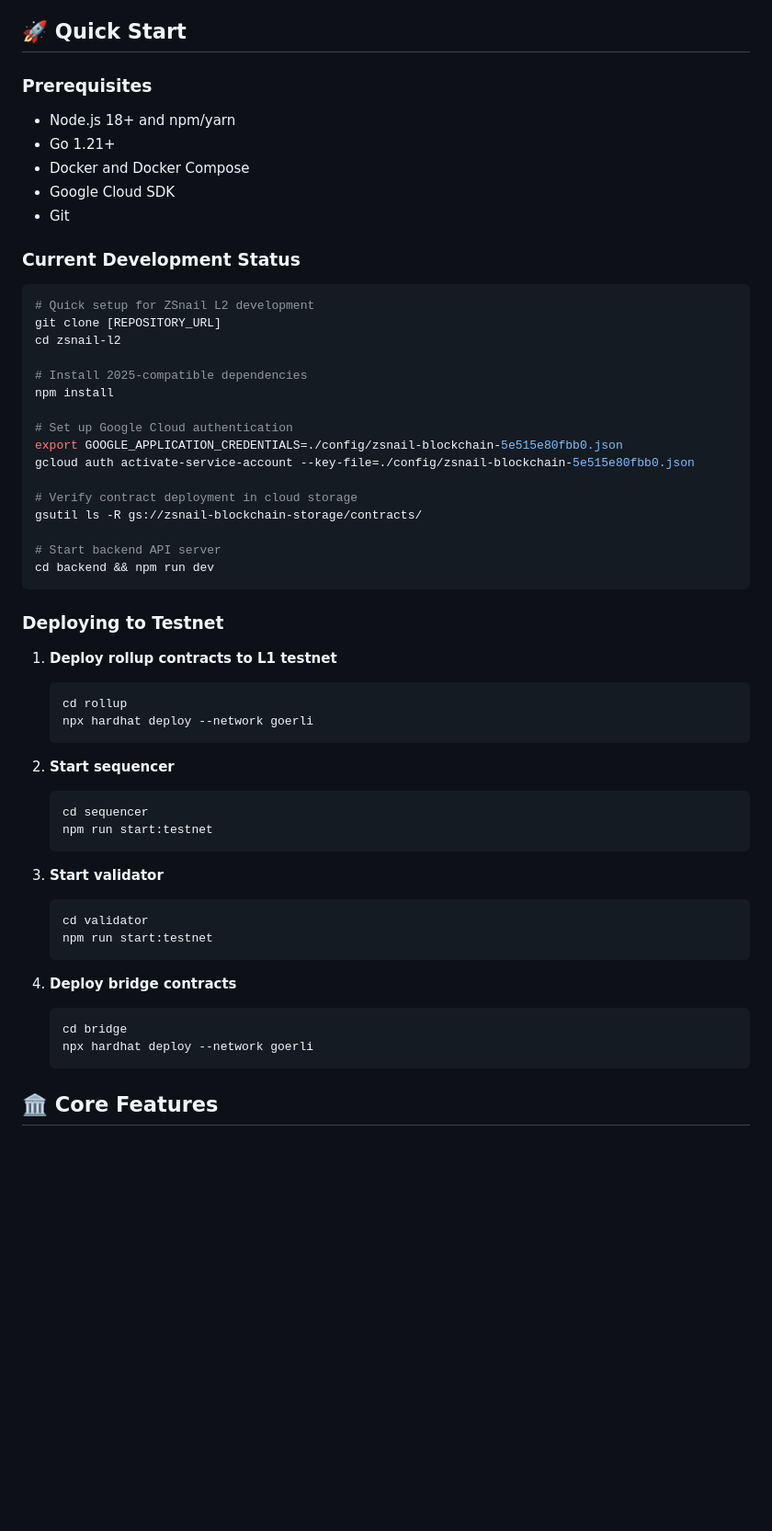
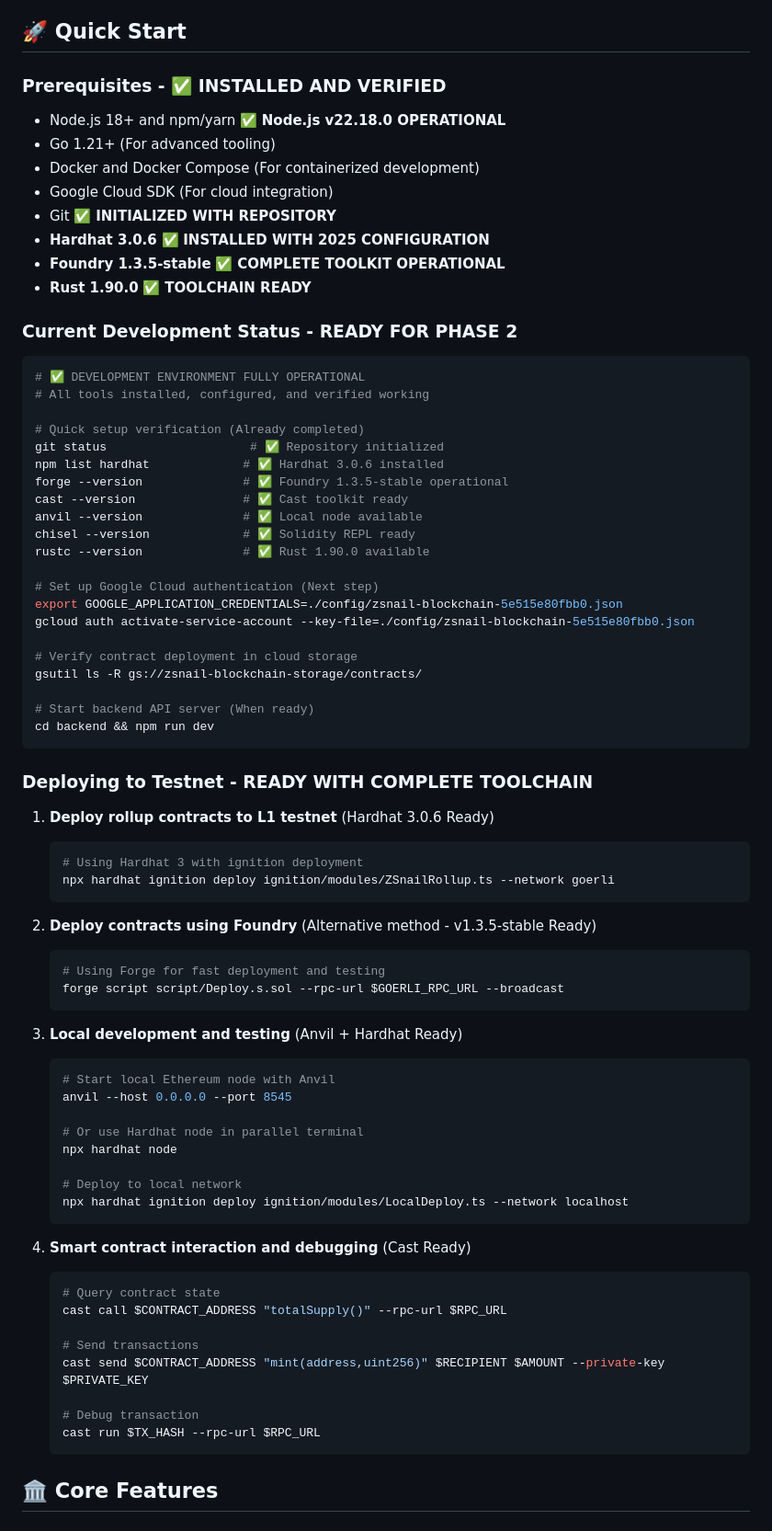
Before and after one commit to nibertinvestments/zsnail-l2-blockchain, a Markdown page: README.md, the part around the change printed below. Shown: that part at 92% size. Rendered like a GitHub page; blank space fills up the shorter version.

````diff
--- a/README.md
+++ b/README.md
@@ -149,63 +167,83 @@ collaboration.
 
 ## 🚀 Quick Start
 
-### Prerequisites
+### Prerequisites - ✅ INSTALLED AND VERIFIED
 
-- Node.js 18+ and npm/yarn
-- Go 1.21+
-- Docker and Docker Compose
-- Google Cloud SDK
-- Git
+- Node.js 18+ and npm/yarn ✅ **Node.js v22.18.0 OPERATIONAL**
+- Go 1.21+ (For advanced tooling)
+- Docker and Docker Compose (For containerized development)
+- Google Cloud SDK (For cloud integration)
+- Git ✅ **INITIALIZED WITH REPOSITORY**
+- **Hardhat 3.0.6** ✅ **INSTALLED WITH 2025 CONFIGURATION**
+- **Foundry 1.3.5-stable** ✅ **COMPLETE TOOLKIT OPERATIONAL**
+- **Rust 1.90.0** ✅ **TOOLCHAIN READY**
 
-### Current Development Status
+### Current Development Status - READY FOR PHASE 2
 
 ```bash
-# Quick setup for ZSnail L2 development
-git clone [REPOSITORY_URL]
-cd zsnail-l2
+# ✅ DEVELOPMENT ENVIRONMENT FULLY OPERATIONAL
+# All tools installed, configured, and verified working
 
-# Install 2025-compatible dependencies
-npm install
+# Quick setup verification (Already completed)
+git status                    # ✅ Repository initialized
+npm list hardhat             # ✅ Hardhat 3.0.6 installed
+forge --version              # ✅ Foundry 1.3.5-stable operational
+cast --version               # ✅ Cast toolkit ready
+anvil --version              # ✅ Local node available
+chisel --version             # ✅ Solidity REPL ready
+rustc --version              # ✅ Rust 1.90.0 available
 
-# Set up Google Cloud authentication
+# Set up Google Cloud authentication (Next step)
 export GOOGLE_APPLICATION_CREDENTIALS=./config/zsnail-blockchain-5e515e80fbb0.json
 gcloud auth activate-service-account --key-file=./config/zsnail-blockchain-5e515e80fbb0.json
 
 # Verify contract deployment in cloud storage
 gsutil ls -R gs://zsnail-blockchain-storage/contracts/
 
-# Start backend API server
+# Start backend API server (When ready)
 cd backend && npm run dev
 ```
 
-### Deploying to Testnet
+### Deploying to Testnet - READY WITH COMPLETE TOOLCHAIN
 
-1. **Deploy rollup contracts to L1 testnet**
+1. **Deploy rollup contracts to L1 testnet** (Hardhat 3.0.6 Ready)
 
    ```bash
-   cd rollup
-   npx hardhat deploy --network goerli
+   # Using Hardhat 3 with ignition deployment
+   npx hardhat ignition deploy ignition/modules/ZSnailRollup.ts --network goerli
    ```
 
-2. **Start sequencer**
+2. **Deploy contracts using Foundry** (Alternative method - v1.3.5-stable Ready)
 
    ```bash
-   cd sequencer
-   npm run start:testnet
+   # Using Forge for fast deployment and testing
+   forge script script/Deploy.s.sol --rpc-url $GOERLI_RPC_URL --broadcast
    ```
 
-3. **Start validator**
+3. **Local development and testing** (Anvil + Hardhat Ready)
 
    ```bash
-   cd validator
-   npm run start:testnet
+   # Start local Ethereum node with Anvil
+   anvil --host 0.0.0.0 --port 8545
+
+   # Or use Hardhat node in parallel terminal
+   npx hardhat node
+
+   # Deploy to local network
+   npx hardhat ignition deploy ignition/modules/LocalDeploy.ts --network localhost
    ```
 
-4. **Deploy bridge contracts**
+4. **Smart contract interaction and debugging** (Cast Ready)
 
    ```bash
-   cd bridge
-   npx hardhat deploy --network goerli
+   # Query contract state
+   cast call $CONTRACT_ADDRESS "totalSupply()" --rpc-url $RPC_URL
+
+   # Send transactions
+   cast send $CONTRACT_ADDRESS "mint(address,uint256)" $RECIPIENT $AMOUNT --private-key $PRIVATE_KEY
+
+   # Debug transaction
+   cast run $TX_HASH --rpc-url $RPC_URL
    ```
 
 ## 🏛️ Core Features
````
Also changed, not shown: other parts of README.md (+90 -26 lines).
